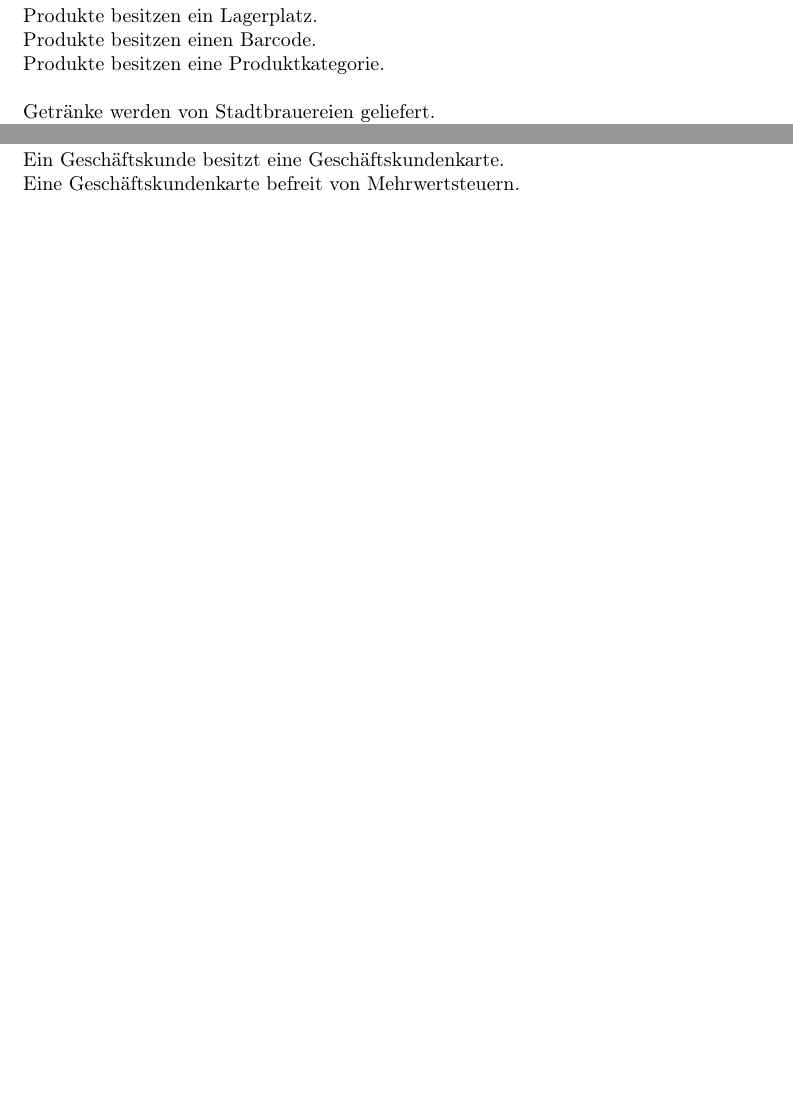
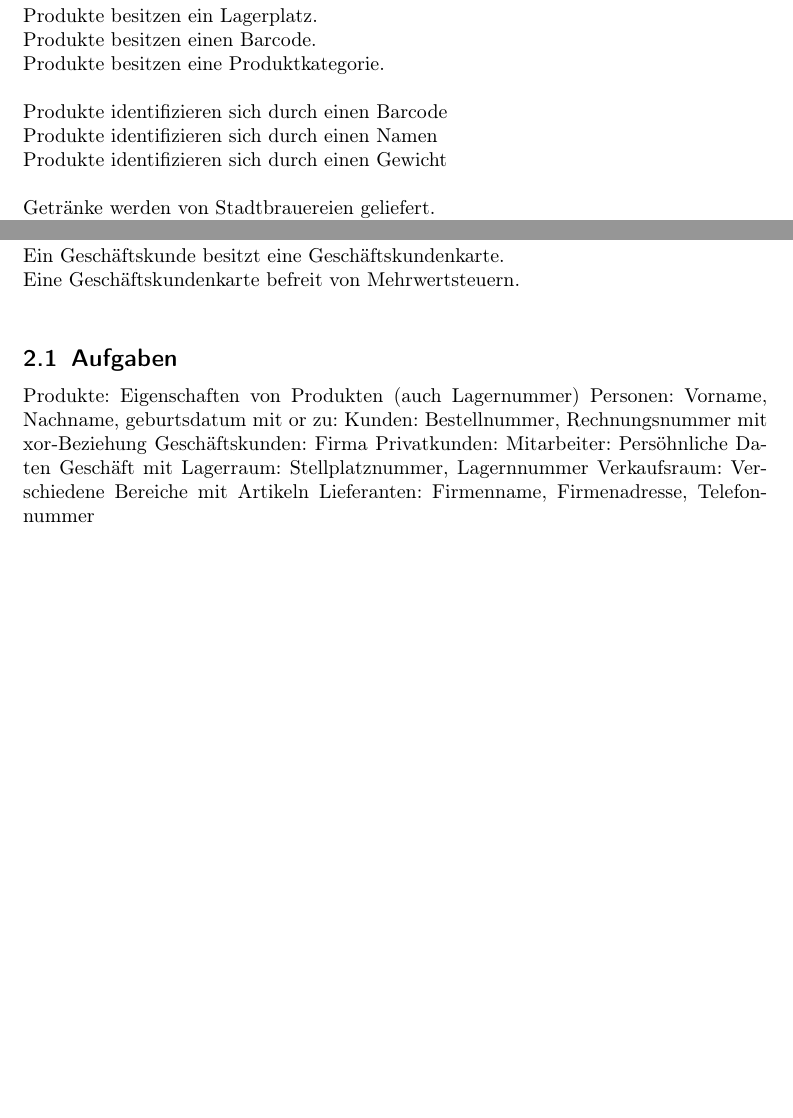
Before and after one commit to PackersBier/BlackWood, a LaTeX document (main.tex): two parts of pages 2 and 3 of 3, joined at a grey line, cut so that both start at the same text, the shorter picture padded with empty space. Compiled offline with pdfLaTeX.

Commit message:
Für Patrick

```diff
--- a/main.tex
+++ b/main.tex
@@ -35,6 +35,10 @@ Produkte besitzen einen Namen.\newline
 Produkte besitzen ein Lagerplatz.\newline
 Produkte besitzen einen Barcode.\newline
 Produkte besitzen eine Produktkategorie.\newline
+\newline
+Produkte identifizieren sich durch einen Barcode \newline
+Produkte identifizieren sich durch einen Namen \newline
+Produkte identifizieren sich durch einen Gewicht \newline
 \newline
 Getränke werden von Stadtbrauereien geliefert.\newline
 Getränke werden angeboten als alkoholische Getränke.\newline
@@ -78,5 +82,17 @@ Ein Privatkunde besitzt eine Privatkundenkarte.\newline
 Ein Geschäftskunde besitzt eine Geschäftskundenkarte.\newline
 Eine Geschäftskundenkarte befreit von Mehrwertsteuern.\newline
 
+\subsection{Aufgaben}
+Produkte: Eigenschaften von Produkten (auch Lagernummer)
+Personen: Vorname, Nachname, geburtsdatum mit or zu:
+Kunden: Bestellnummer, Rechnungsnummer mit xor-Beziehung
+Geschäftskunden: Firma
+Privatkunden:
+Mitarbeiter: Persöhnliche Daten
+Geschäft mit
+Lagerraum: Stellplatznummer, Lagernnummer
+Verkaufsraum: Verschiedene Bereiche mit Artikeln
+Lieferanten: Firmenname, Firmenadresse, Telefonnummer
+
 
 \end{document}
```
